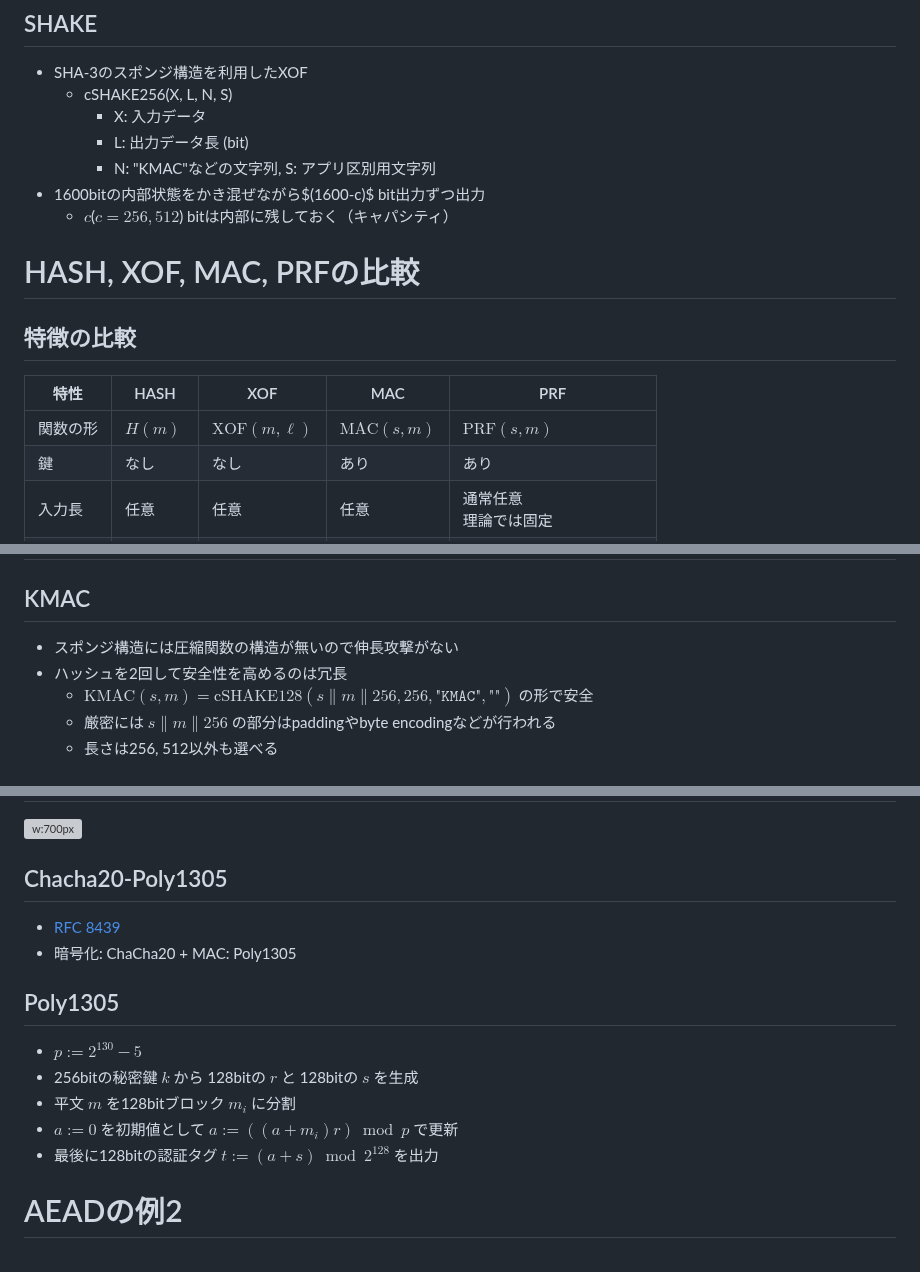
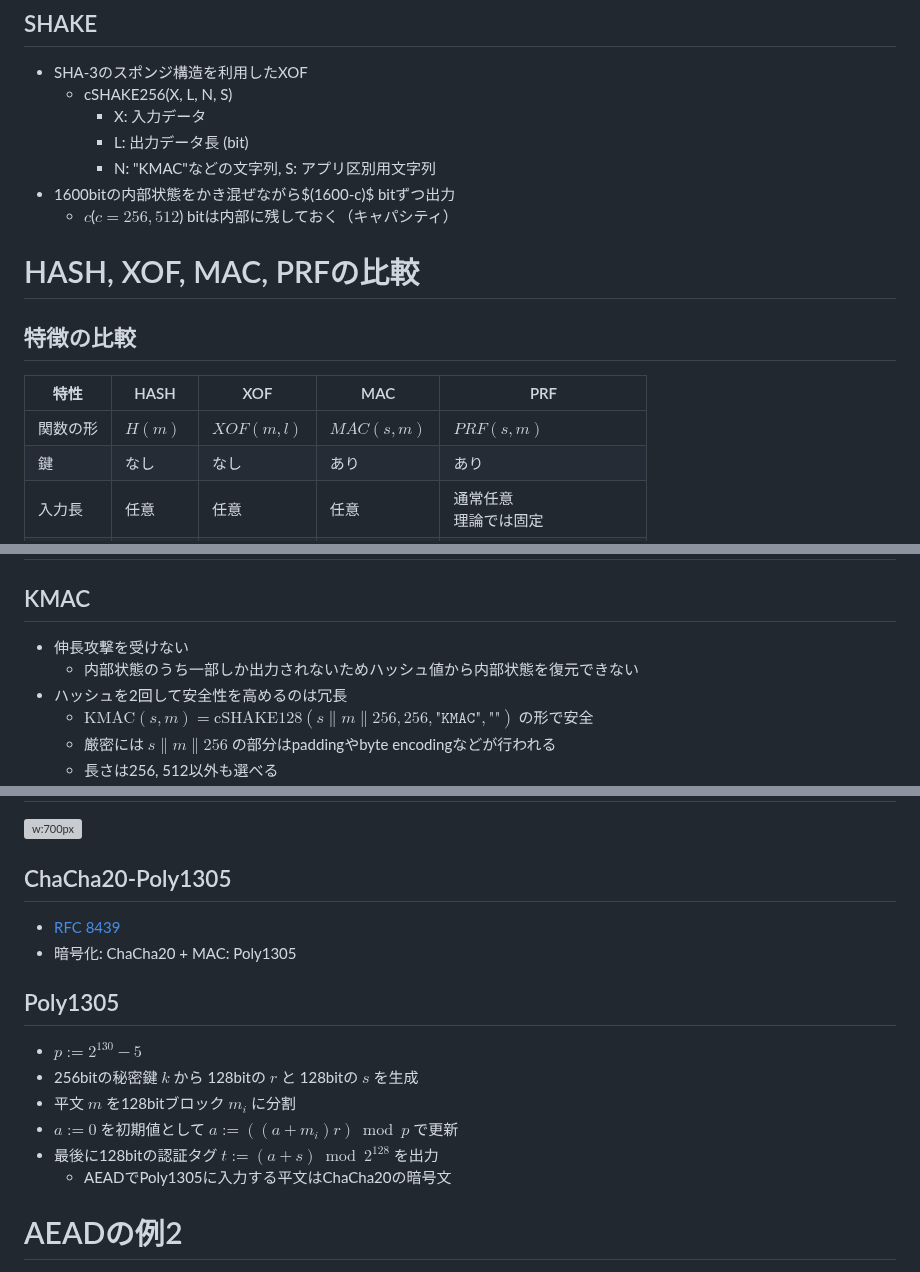
Before and after one commit to herumi/lecture-crypto, a Markdown page: lec-mac-hash-aead.md, 3 parts joined by grey strips. Drawn GitHub-style; grey boxes are pictures that could not be loaded.

```diff
--- a/lec-mac-hash-aead.md
+++ b/lec-mac-hash-aead.md
@@ -208,14 +210,14 @@ Security Without Collision-Resistance", CRYPTO2006
     - X: 入力データ
     - L: 出力データ長 (bit)
     - N: "KMAC"などの文字列, S: アプリ区別用文字列
-- 1600bitの内部状態をかき混ぜながら$(1600-c)$ bit出力ずつ出力
+- 1600bitの内部状態をかき混ぜながら$(1600-c)$ bitずつ出力
   - $c$($c=256, 512$) bitは内部に残しておく（キャパシティ）
 
 # HASH, XOF, MAC, PRFの比較
 ## 特徴の比較
 | 特性 | HASH | XOF | MAC | PRF
 |------|------|-----|-----|-----
-|関数の形|$H(m)$ | $\text{XOF}(m, \ell)$ | $\text{MAC}(s, m)$ | $\text{PRF}(s, m)$
+|関数の形|$H(m)$ | $XOF(m, l)$ | $MAC(s, m)$ | $PRF(s, m)$
 | 鍵 | なし | なし | あり | あり
 | 入力長 | 任意 | 任意 | 任意 | 通常任意<br>理論では固定
 | 出力長 | 固定 | 任意 | 固定$^{*}$ | 通常固定<br>カウンタ併用で任意長
@@ -227,7 +229,8 @@ Security Without Collision-Resistance", CRYPTO2006
 
 # SHA-3ベースのMAC
 ## KMAC
-- スポンジ構造には圧縮関数の構造が無いので伸長攻撃がない
+- 伸長攻撃を受けない
+  - 内部状態のうち一部しか出力されないためハッシュ値から内部状態を復元できない
 - ハッシュを2回して安全性を高めるのは冗長
   - $\text{KMAC}(s, m)=\text{cSHAKE128}(s \| m \| 256, 256, \texttt{"KMAC"}, \texttt{""})$ の形で安全
   - 厳密には $s \| m \| 256$ の部分はpaddingやbyte encodingなどが行われる
@@ -268,7 +275,7 @@ AEAD|ある|ある
 # AEADの例1
 <!-- _class: image-right -->
 ![w:700px](images/lec-poly1305.drawio.svg)
-## Chacha20-Poly1305
+## ChaCha20-Poly1305
 - [RFC 8439](https://datatracker.ietf.org/doc/html/rfc8439)
 - 暗号化: ChaCha20 + MAC: Poly1305
 ## Poly1305
@@ -279,6 +286,7 @@ AEAD|ある|ある
 - $a:=0$ を初期値として
 $a:=((a+ m_i)r) \bmod{p}$ で更新
 - 最後に128bitの認証タグ $t:=(a+s) \bmod{2^{128}}$ を出力
+  - AEADでPoly1305に入力する平文はChaCha20の暗号文
 
 # AEADの例2
 <!-- _class: image-right-center -->
```
Also changed, not shown: other parts of lec-mac-hash-aead.md (+30 -24 lines).
